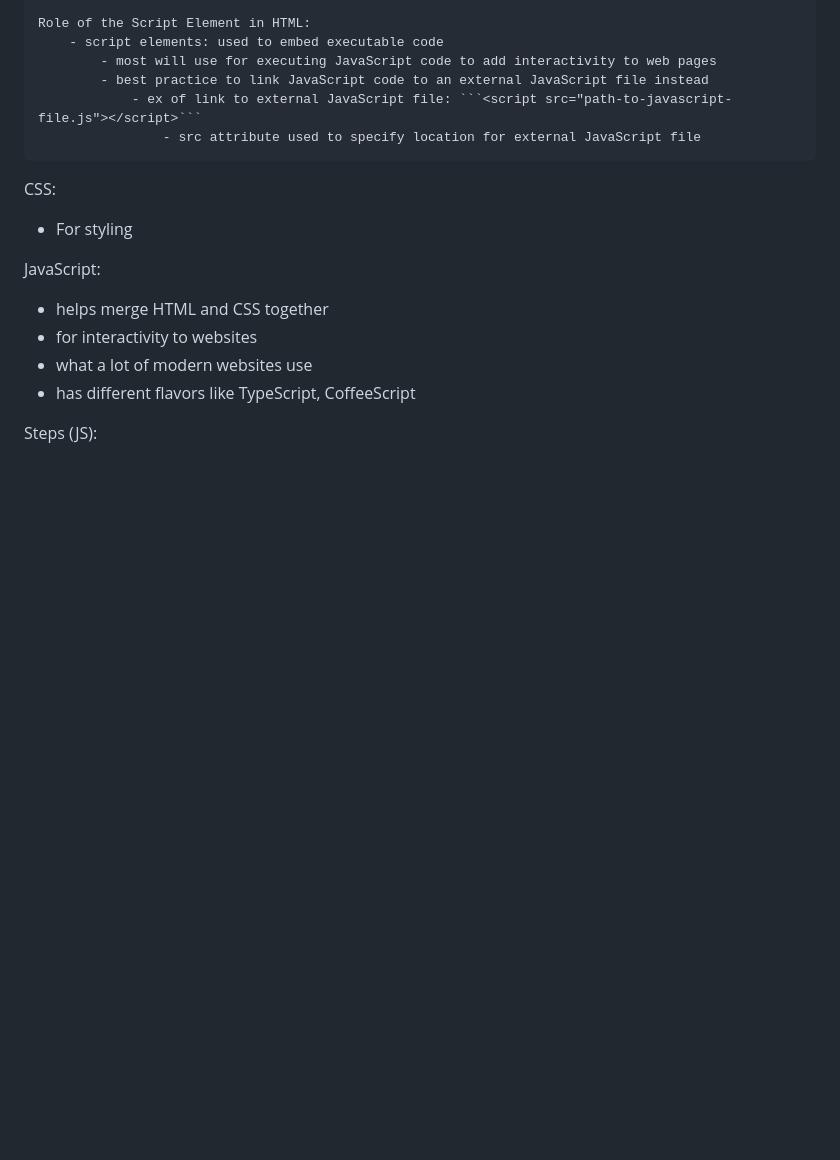
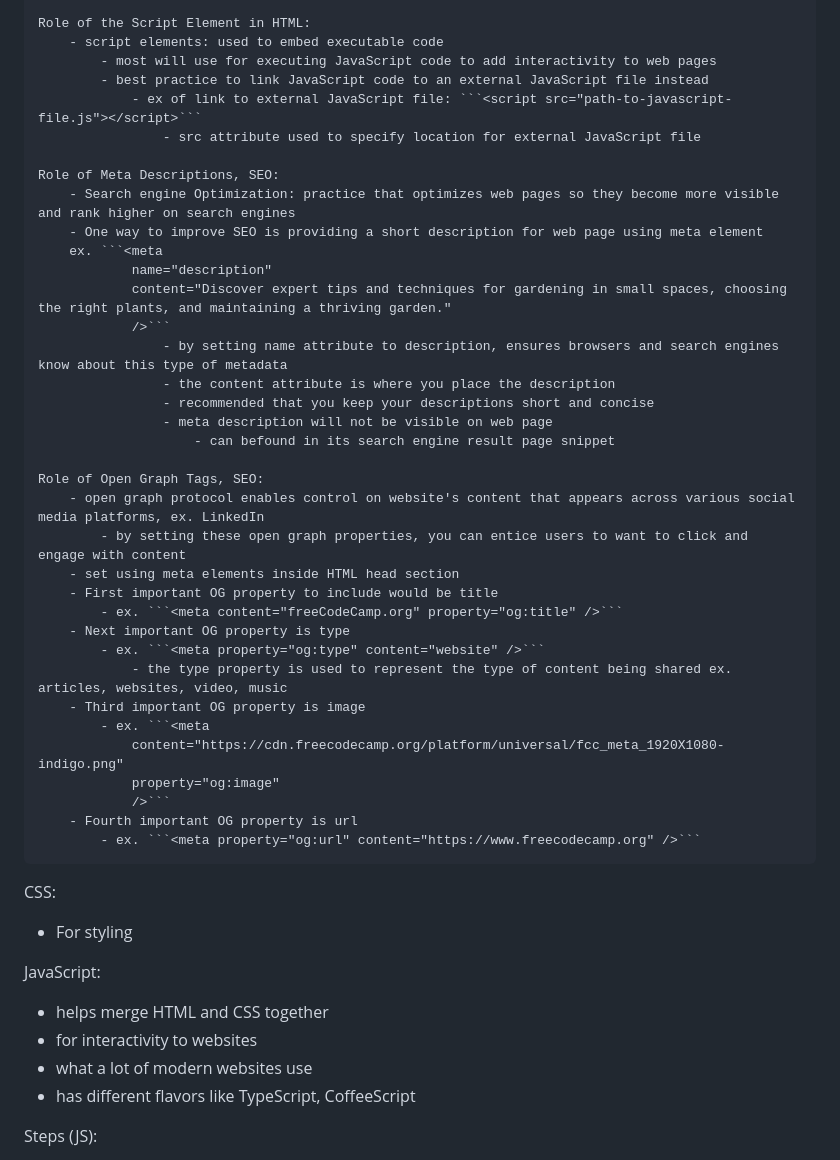
Before and after one commit to sophia-mai/me, a Markdown page: README.md, the part around the change. Rendered like a GitHub page; blank space fills up the shorter version.

Commit message:
understanding how HTML affects SEO module

````diff
--- a/README.md
+++ b/README.md
@@ -119,6 +119,36 @@ HTML:
                 - ex of link to external JavaScript file: ```<script src="path-to-javascript-file.js"></script>```
                     - src attribute used to specify location for external JavaScript file
 
+    Role of Meta Descriptions, SEO:
+        - Search engine Optimization: practice that optimizes web pages so they become more visible and rank higher on search engines
+        - One way to improve SEO is providing a short description for web page using meta element
+        ex. ```<meta
+                name="description"
+                content="Discover expert tips and techniques for gardening in small spaces, choosing the right plants, and maintaining a thriving garden."
+                />```
+                    - by setting name attribute to description, ensures browsers and search engines know about this type of metadata
+                    - the content attribute is where you place the description
+                    - recommended that you keep your descriptions short and concise
+                    - meta description will not be visible on web page
+                        - can befound in its search engine result page snippet
+
+    Role of Open Graph Tags, SEO:
+        - open graph protocol enables control on website's content that appears across various social media platforms, ex. LinkedIn
+            - by setting these open graph properties, you can entice users to want to click and engage with content
+        - set using meta elements inside HTML head section
+        - First important OG property to include would be title
+            - ex. ```<meta content="freeCodeCamp.org" property="og:title" />```
+        - Next important OG property is type
+            - ex. ```<meta property="og:type" content="website" />```
+                - the type property is used to represent the type of content being shared ex. articles, websites, video, music
+        - Third important OG property is image
+            - ex. ```<meta
+                content="https://cdn.freecodecamp.org/platform/universal/fcc_meta_1920X1080-indigo.png"
+                property="og:image"
+                />```
+        - Fourth important OG property is url
+            - ex. ```<meta property="og:url" content="https://www.freecodecamp.org" />```
+
 
 CSS:
 
````
